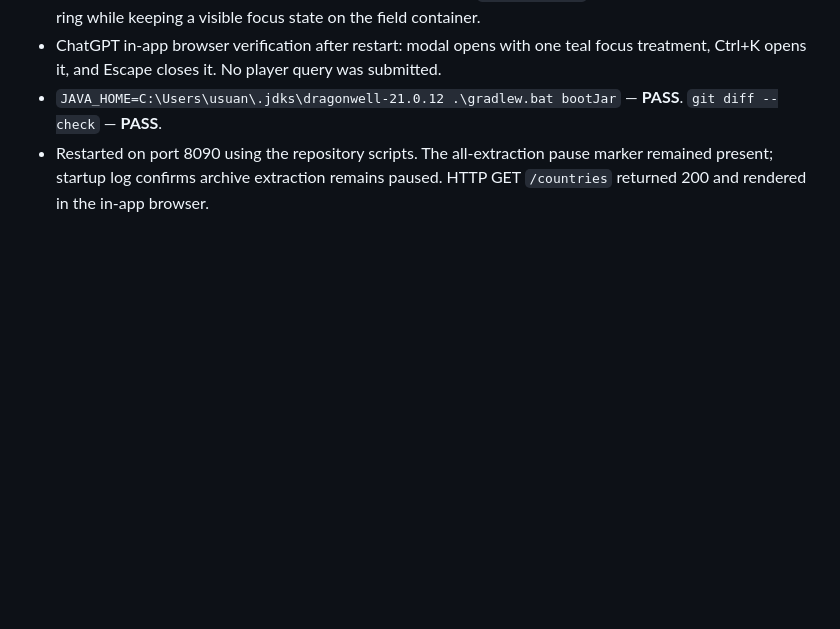
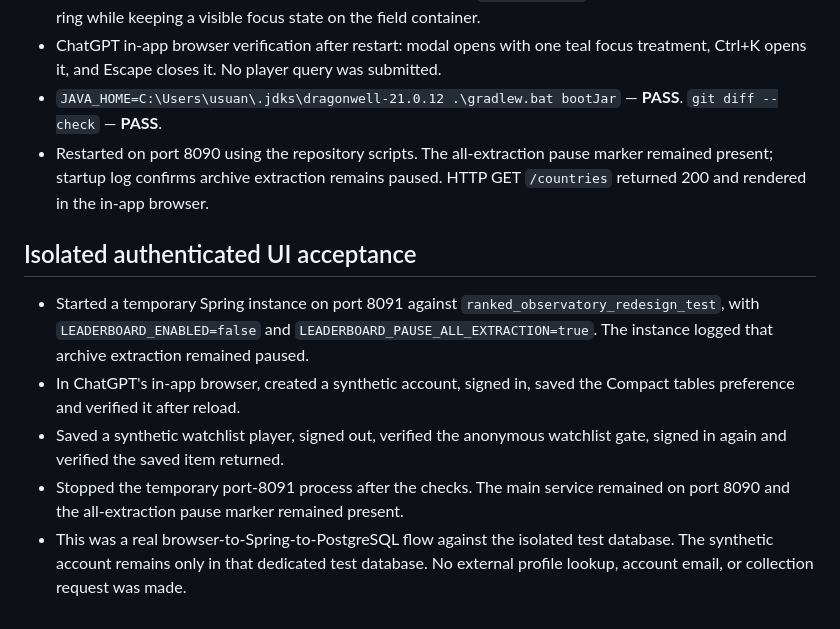
Before and after one commit to usuanhthja279/ranked-observatory, a Markdown page: docs/ui-redesign/FINAL_VERIFICATION_REPORT.md, the part around one of its changes. Rendered like a GitHub page; blank space fills up the shorter version.

```diff
--- a/docs/ui-redesign/FINAL_VERIFICATION_REPORT.md
+++ b/docs/ui-redesign/FINAL_VERIFICATION_REPORT.md
@@ -57,3 +59,11 @@ The app was stopped and restarted through `scripts/Stop-LeaderboardService.ps1`
 - ChatGPT in-app browser verification after restart: modal opens with one teal focus treatment, Ctrl+K opens it, and Escape closes it. No player query was submitted.
 - `JAVA_HOME=C:\Users\usuan\.jdks\dragonwell-21.0.12 .\gradlew.bat bootJar` — **PASS**. `git diff --check` — **PASS**.
 - Restarted on port 8090 using the repository scripts. The all-extraction pause marker remained present; startup log confirms archive extraction remains paused. HTTP GET `/countries` returned 200 and rendered in the in-app browser.
+
+## Isolated authenticated UI acceptance
+
+- Started a temporary Spring instance on port 8091 against `ranked_observatory_redesign_test`, with `LEADERBOARD_ENABLED=false` and `LEADERBOARD_PAUSE_ALL_EXTRACTION=true`. The instance logged that archive extraction remained paused.
+- In ChatGPT's in-app browser, created a synthetic account, signed in, saved the Compact tables preference and verified it after reload.
+- Saved a synthetic watchlist player, signed out, verified the anonymous watchlist gate, signed in again and verified the saved item returned.
+- Stopped the temporary port-8091 process after the checks. The main service remained on port 8090 and the all-extraction pause marker remained present.
+- This was a real browser-to-Spring-to-PostgreSQL flow against the isolated test database. The synthetic account remains only in that dedicated test database. No external profile lookup, account email, or collection request was made.
```
Also changed, not shown: other parts of docs/ui-redesign/FINAL_VERIFICATION_REPORT.md (+4 -2 lines), docs/ui-redesign/PROGRESS.md (+10 -9 lines).
